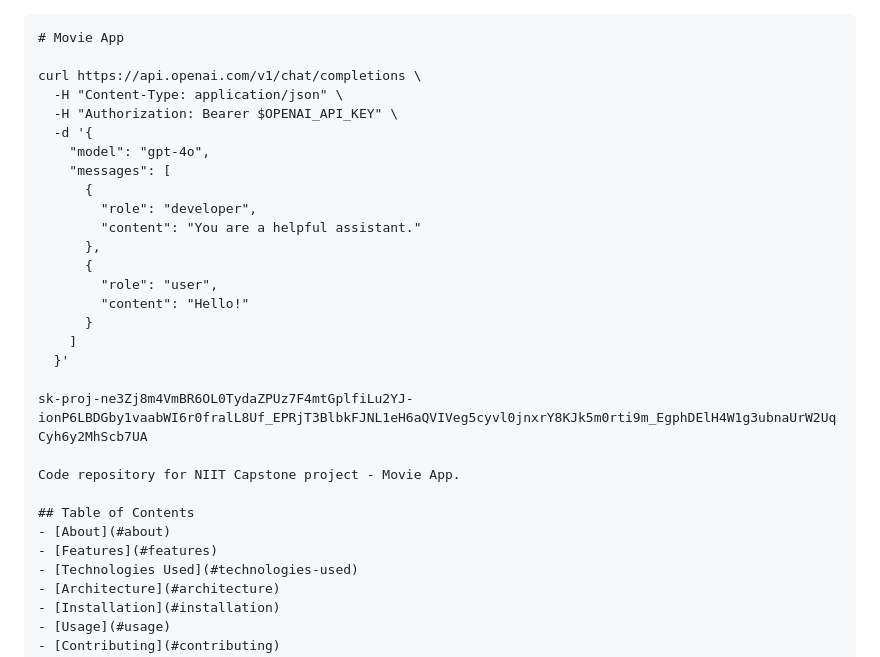
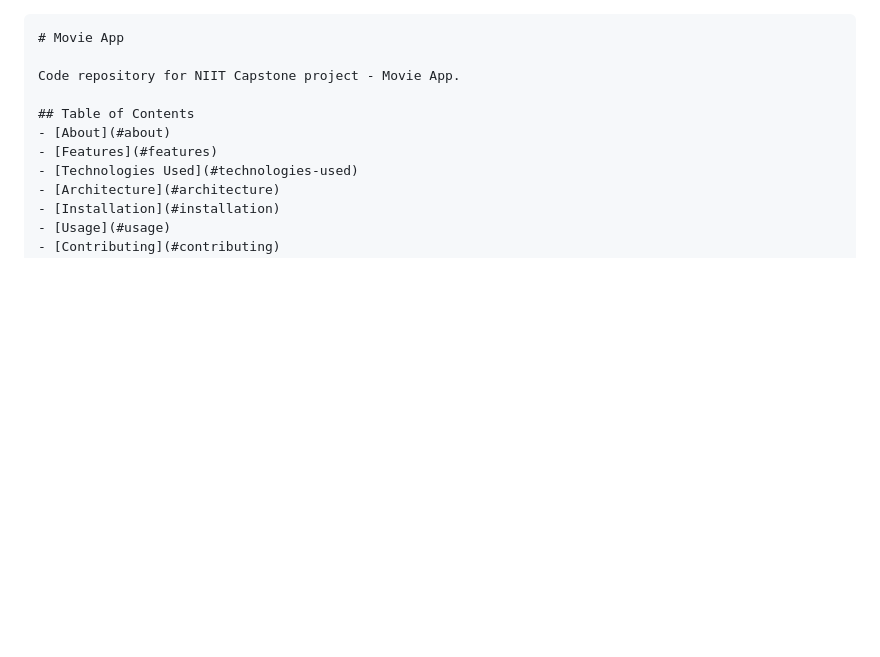
Before and after one commit to jamesndr/movie-app, a Markdown page: README.md, the part around the change. Rendered like a GitHub page; blank space fills up the shorter version.

````diff
--- a/README.md
+++ b/README.md
@@ -1,24 +1,5 @@
 ```markdown
 # Movie App
-
-curl https://api.openai.com/v1/chat/completions \
-  -H "Content-Type: application/json" \
-  -H "Authorization: Bearer $OPENAI_API_KEY" \
-  -d '{
-    "model": "gpt-4o",
-    "messages": [
-      {
-        "role": "developer",
-        "content": "You are a helpful assistant."
-      },
-      {
-        "role": "user",
-        "content": "Hello!"
-      }
-    ]
-  }'
-
-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
 
 Code repository for NIIT Capstone project - Movie App.
 
````
